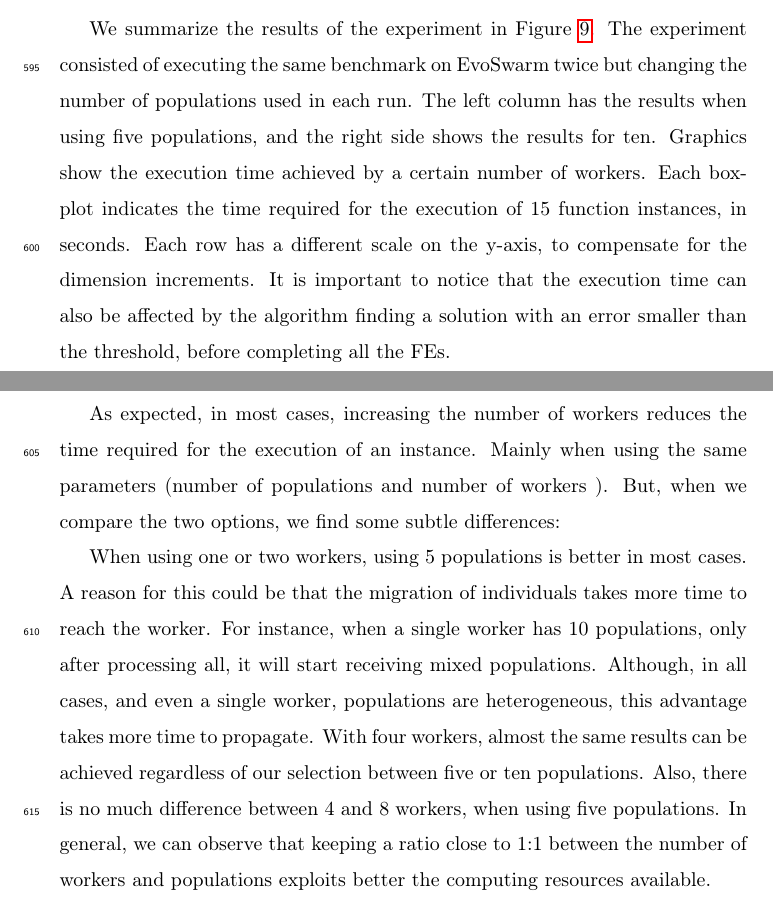
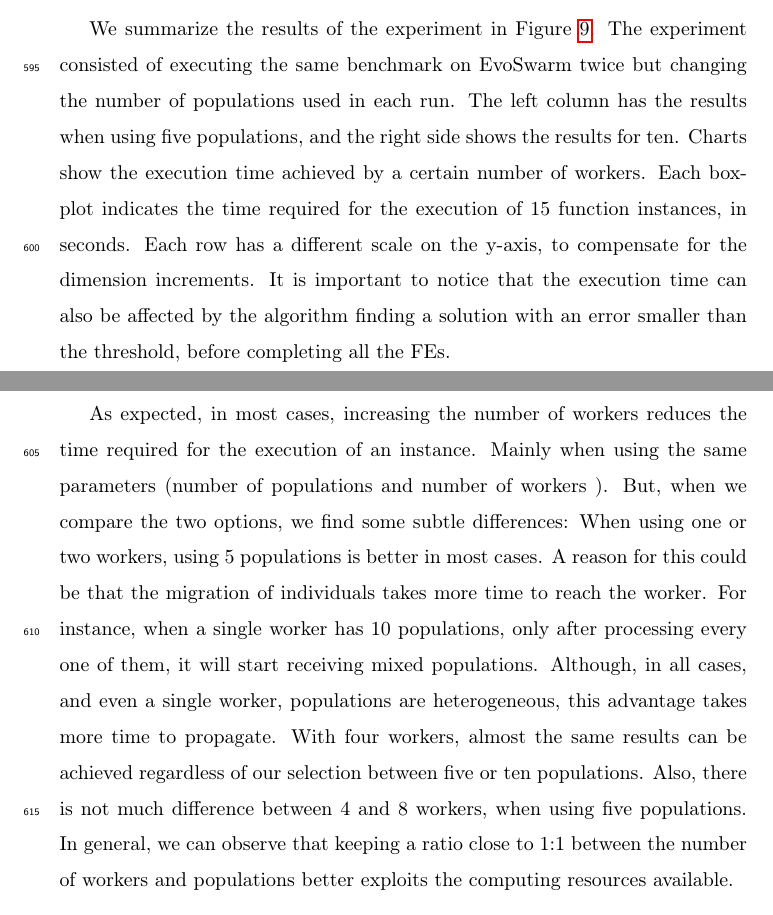
Before and after one commit to mariosky/2019-FGCS-Swarm, a LaTeX paper (draft.tex): two parts of pages 29 and 30 of 38, joined at a grey line, cut so that both start at the same text. Compiled offline with pdfLaTeX.

Commit message:
Comments results

```diff
--- a/draft.tex
+++ b/draft.tex
@@ -1092,10 +1095,13 @@ heterogeneous search strategies are presented in Section \ref{sec:exp2results}.
 
 We summarize the results of the experiment in Figure \ref{fig:spworker}.  The
 experiment consisted of executing the same benchmark on EvoSwarm twice but
-changing the number of populations used in each run. The left column has the
+changing the number of populations used in each run. %What did you
+                                %want to prove? - JJ
+The left column has the
 results when using five populations, and the right side shows the results for
-ten.  Graphics show the execution time achieved by a certain number of workers.
-Each box-plot indicates the time required for the execution of 15  function
+ten. % Why only 5 and 10? - JJ
+Charts show the execution time achieved by a certain number of workers.
+Each box-plot indicates the time required for the execution of 15 function
 instances, in seconds.  Each row has a different scale on the y-axis, to
 compensate for the dimension increments. It is important to notice that the
 execution time can also be affected by the algorithm finding a solution with an
@@ -1104,19 +1110,28 @@ error smaller than the threshold, before completing all the FEs.
 As expected, in most cases, increasing the number of workers reduces the time
 required for the execution of an instance. Mainly when using the same parameters
 (number of populations and number of workers ). But, when we compare the two
-options, we find some subtle differences:
-
-When using one or two workers, using 5 populations is better in most cases. A
+options, we find some subtle differences: When using one or two
+workers, using 5 populations is better in most cases. A
 reason for this could be that the migration of individuals takes more time to
 reach the worker. For instance, when a single worker has 10 populations, only
-after processing all, it will start receiving mixed populations.  Although, in
+after processing every one of them, it will start receiving mixed populations.  Although, in
 all cases, and even a single worker, populations are heterogeneous, this
 advantage takes more time to propagate. With four workers, almost the same
 results can be achieved regardless of our selection between five or ten
-populations. Also, there is no much difference between 4 and 8 workers, when
+populations. Also, there is not much difference between 4 and 8 workers, when
 using five populations. In general, we can observe that keeping a ratio close to
-1:1 between the number of workers and populations exploits better the computing
+1:1 between the number of workers and populations  better exploits the computing
 resources available.
+% I don't really understand this too well... JJ
+% Also, it might just be that populations are waiting on the queue to
+% be processed if there are more sub-populations than workers. The
+% fact that 10 subpopulations take more with 1w than 5 subpopulations
+% might be due to late startup as you say above, but you need to
+% explain it better.
+% Actually, what I see is no significant difference, or diminishing
+% difference, between 5 and 10 sub-populations as the number of
+% workers increases, and as long as the number of workers is less than
+% the number of subpopulations.
 
 
 \subsection{Experiment 2}
```
Also changed, not shown: draft.tex (3 more changed lines).
